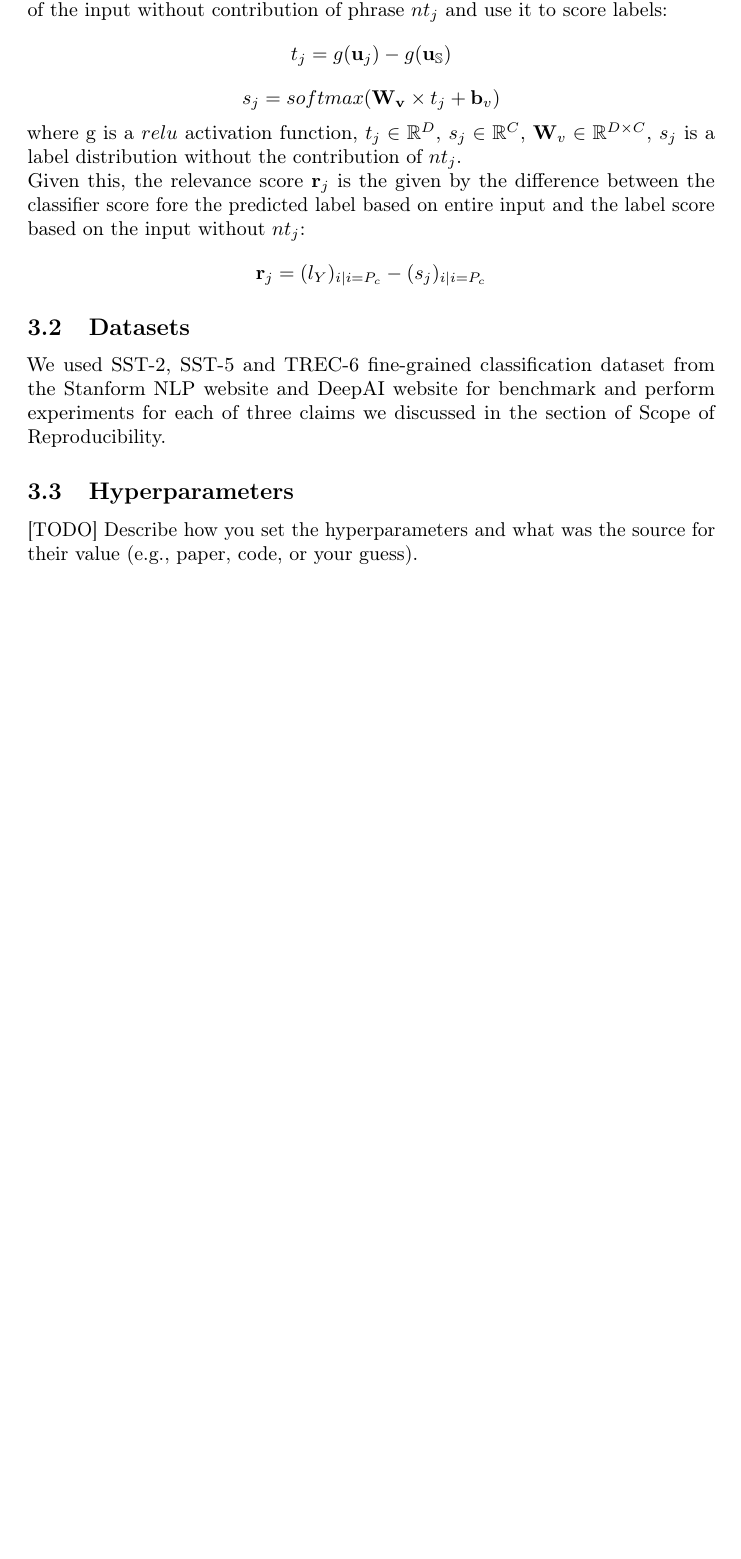
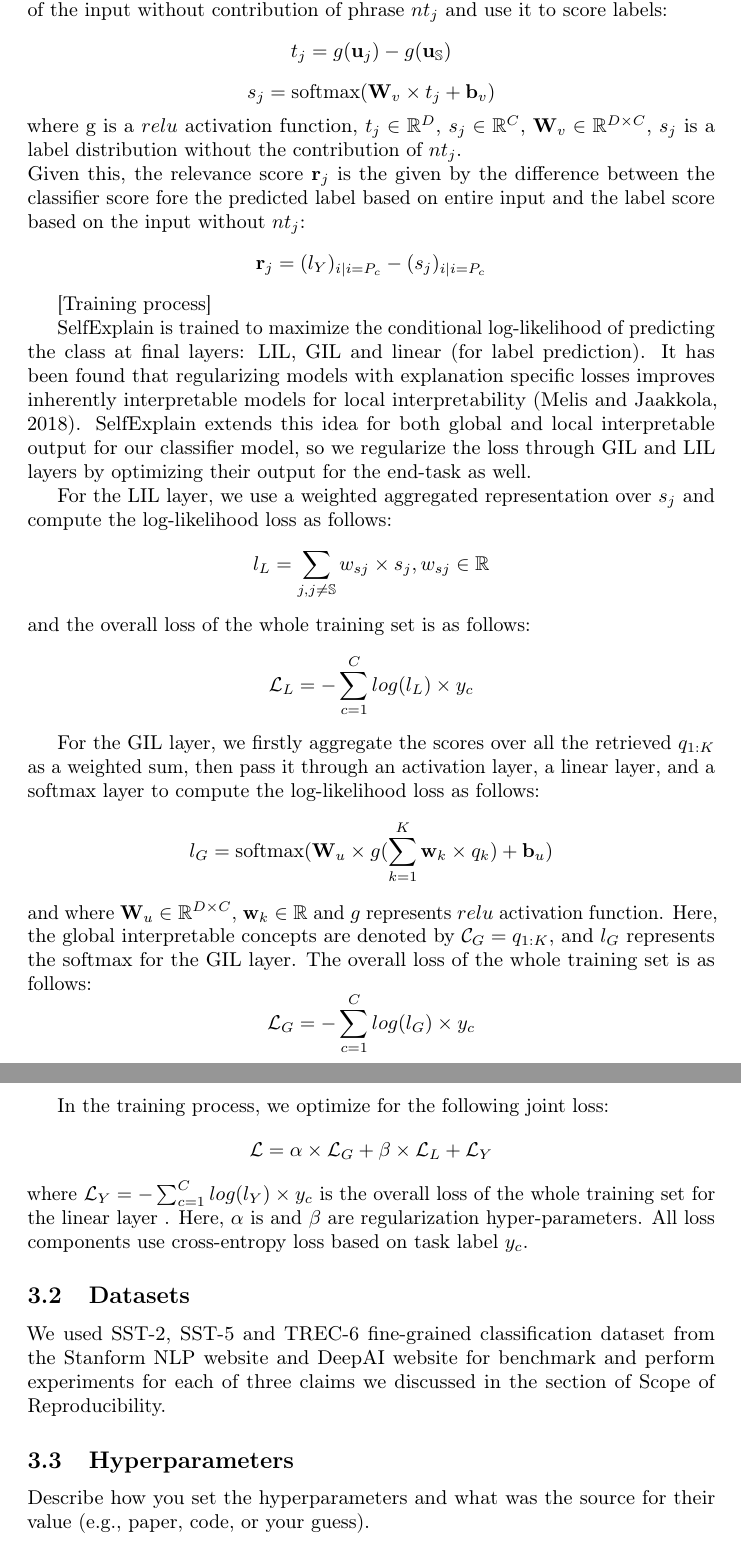
Before and after one commit to mk322/SelfExplain_report, a LaTeX document (project-517.tex): part of page 5 of 8 before the commit and two parts of pages 5 and 6 of 9 after it, the two joined at a grey line, cut so that both start at the same text, the shorter picture padded with empty space. Compiled offline with pdfLaTeX; a LaTeX package or settings file that is missing is left out.

Commit message:
Update project-517.tex

```diff
--- a/project-517.tex
+++ b/project-517.tex
@@ -39,7 +39,7 @@
 \author{%
   Murray Kang,  Xuweiyi Chen,  Hao Luo \\ % write a list of authors
   University of Washington \\
- \texttt{\{haoqik, xuweic, daniel66\}@uw.edu} \\ % write your email
+ \texttt{\{haoqik, xuweic, author3\}@uw.edu} \\ % write your email
 }
 
 \begin{document}
@@ -151,12 +151,33 @@ $$d(x, Q) = \frac{\mathbf{x} \cdot q}{ \|\mathbf{x}\| \|q\|}  \qquad  \forall q
 After identifying the influential concepts from the training data, the model learned it end-to-end via back propagation. Our inner product model for this globally interpretable layer is defined as follows:
 $$  p(q|\mathbf{x}_i) = \frac{exp(d(\mathbf{u}_\mathbb{S}, q))}{\sum_{q'} exp(d(\mathbf{u}_\mathbb{S}, q'))}$$
 
-In the locally interpretable layer, it aims to calculate the relevance score of each input concept that is relative to the prediction to quantify the contributions. Firstly, it computes a local relevance score for all input concepts from a sample. For each non-terminal $nt_j$, there is a score that qualifies the contribution of each $nt_j$ to the label and then the model compared it to the contribution of the root node $nt_\mathbb{s}$. Finally, it chose the phrases $\mathbf{C}_L$ that contributed most to explain the predictions locally. To be more specific, given a encoder, LIL computes the contribution from $nt_j$ to the final prediction, and then it built a representation of the input without contribution of phrase $nt_j$ and use it to score labels:
+In the locally interpretable layer, it aims to calculate the relevance score of each input concept that is relative to the prediction to quantify the contributions. Firstly, it computes a local relevance score for all input concepts from a sample. For each non-terminal $nt_j$, there is a score that qualifies the contribution of each $nt_j$ to the label and then the model compared it to the contribution of the root node $nt_\mathbb{S}$. Finally, it chose the phrases $\mathcal{C}_L$ that contributed most to explain the predictions locally. To be more specific, given a encoder, LIL computes the contribution from $nt_j$ to the final prediction, and then it built a representation of the input without contribution of phrase $nt_j$ and use it to score labels:
 $$t_j = g(\mathbf{u}_j) - g(\mathbf{u}_\mathbb{S})$$
-$$s_j = softmax(\mathbf{W_v} \times t_j + \mathbf{b}_v)$$
+$$s_j = \textrm{softmax}(\mathbf{W}_v \times t_j + \mathbf{b}_v)$$
 where g is a $relu$ activation function, $t_j \in \mathbb{R}^D$, $s_j \in \mathbb{R}^C$, $\mathbf{W}_v \in \mathbb{R}^{D \times C}$, $s_j$ is a label distribution without the contribution of $nt_j$. \\
 Given this, the relevance score $\mathbf{r}_j$ is the given by the difference between the classifier score fore the predicted label based on entire input and the label score based on the input without $nt_j$:
 $$\mathbf{r}_j = (l_Y)_{i|i=P_c} - (s_j)_{i|i=P_c}$$
+
+[Training process]
+
+SelfExplain is trained to maximize the conditional log-likelihood of predicting the class at final layers: LIL, GIL and linear (for label prediction). It has been found that regularizing models with explanation specific losses improves inherently interpretable models for local interpretability (Melis and Jaakkola,
+2018). SelfExplain extends this idea for both global and local interpretable output for our classifier model, so we regularize the loss through GIL and LIL layers by optimizing their output for the end-task as well.
+
+For the LIL layer, we use a weighted aggregated representation over $s_j$ and compute the log-likelihood loss as follows:
+$$l_L = \sum_{j, j \neq \mathbb{S}}{w_{sj} \times s_j}, w_{sj} \in \mathbb{R}$$
+and the overall loss of the whole training set is as follows:
+$$\mathcal{L}_L = - \sum_{c=1}^{C}{log(l_L)} \times {y_c}$$
+
+For the GIL layer, we firstly aggregate the scores over all the retrieved $q_{1:K}$ as a weighted sum, then pass it through an activation layer, a linear layer, and a softmax layer to compute the log-likelihood loss as follows:
+$$l_G = \textrm{softmax}(\mathbf{W}_u \times g(\sum_{k=1}^{K}{\mathbf{w}_k \times q_k}) + \textbf{b}_u)$$
+and where $\mathbf{W}_u \in \mathbb{R}^{D \times C}$, $\mathbf{w}_k \in \mathbb{R}$ and $g$ represents $relu$ activation function. Here, the global interpretable concepts are denoted by $\mathcal{C}_G = q_{1:K}$, and $l_G$ represents the softmax for the GIL layer. The overall loss of the whole training set is as follows:
+$$\mathcal{L}_G = - \sum_{c=1}^{C}{log(l_G)} \times {y_c}$$
+
+In the training process, we optimize for the following joint loss:
+$$\mathcal{L} = \alpha \times \mathcal{L}_G + \beta \times \mathcal{L}_L + \mathcal{L}_Y$$
+where $\mathcal{L}_Y = - \sum_{c=1}^{C}{log(l_Y)} \times {y_c}$ is the overall loss of the whole training set for the linear layer . Here, $\alpha$ is and $\beta$ are regularization hyper-parameters. All loss components use cross-entropy loss based on task label $y_c$.
+
+
 
 \subsection{Datasets}
 
@@ -165,8 +186,7 @@ benchmark and perform experiments for each of three claims we discussed in the s
 Scope of Reproducibility.
 
 \subsection{Hyperparameters}
-
-[TODO] Describe how you set the hyperparameters and what was the source for their value (e.g., paper, code, or your guess).
+Describe how you set the hyperparameters and what was the source for their value (e.g., paper, code, or your guess).
 
 \subsection{Implementation}
 
```
